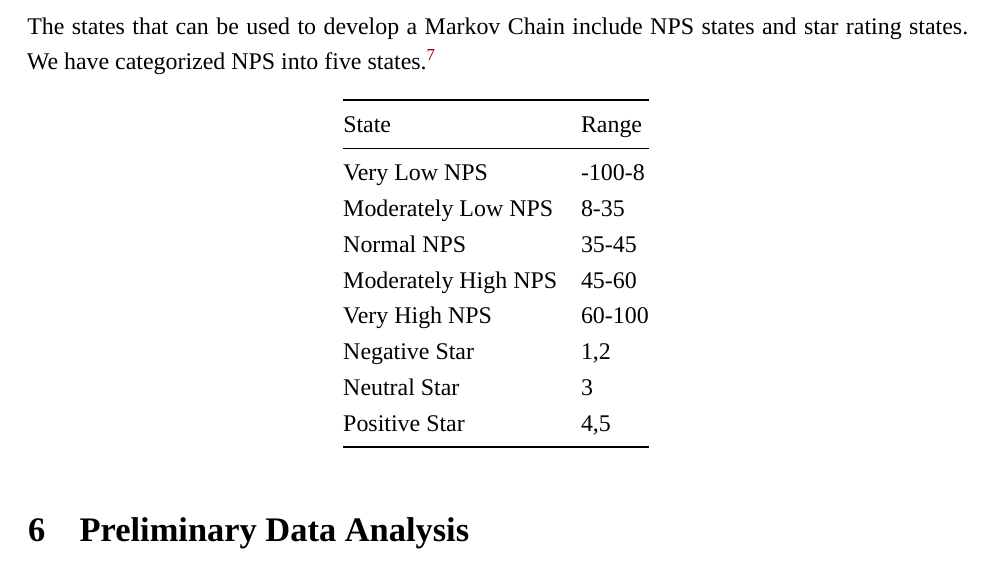
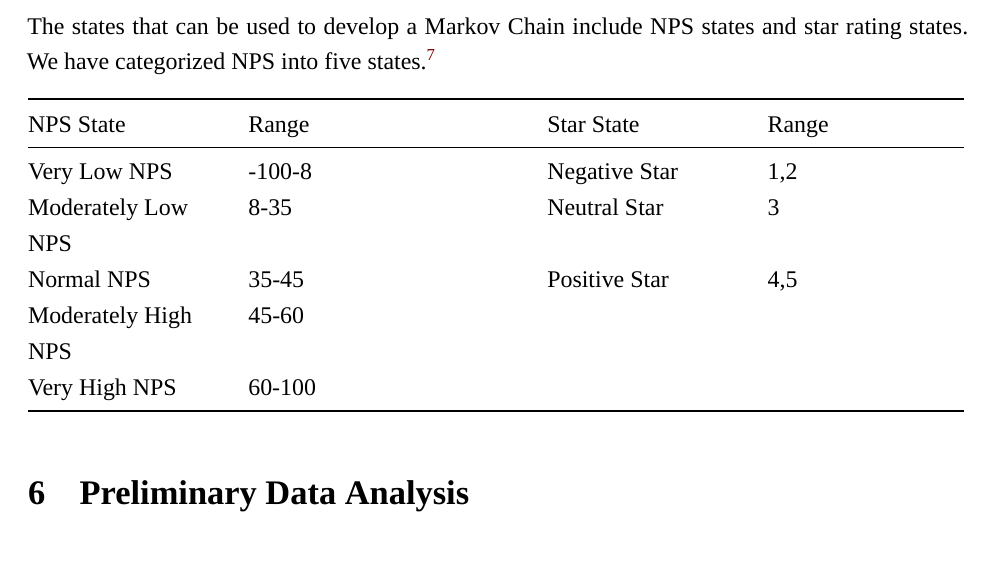
Before and after one commit to shrikanth95/lenovo_project_NPS, an R Markdown document (Proposal/ISE560_Proposal.Rmd): part of page 4 of 6, cut so that both start at the same text. Rendered offline with R 4.5, knitr and Pandoc, then LaTeX, with nearby package versions; some code elsewhere in the file could not run offline; a font, style sheet, LaTeX package, included part or bibliography that could not be used is replaced or left out.

Commit message:
shortened

```diff
--- a/Proposal/ISE560_Proposal.Rmd
+++ b/Proposal/ISE560_Proposal.Rmd
@@ -97,20 +97,15 @@ Identify and describe critical uncertainties within the model with regards to pa
 
 The states that can be used to develop a Markov Chain include NPS states and star rating states. We have categorized NPS into five states.\textsuperscript{\ref{refs}}
 
-State              | Range          |
-----------         | -------------- |
-Very Low NPS       | -100-8         |
-Moderately Low NPS |  8-35          |
-Normal  NPS        |  35-45         |
+NPS State          | Range          |Star State          | Range
+----------         | -------------- |----------          | ----------
+Very Low NPS       | -100-8         | Negative Star      |  1,2           |
+Moderately Low NPS |  8-35          | Neutral Star       |  3             |
+Normal  NPS        |  35-45         | Positive Star      |  4,5           |
 Moderately High NPS|  45-60         |
 Very High NPS      |  60-100        |
-Negative Star      |  1,2           |
-Neutral Star       |  3             |
-Positive Star      |  4,5           |
-
 
 # Preliminary Data Analysis \label{data_analysis}
-
 
 Segment    | Total Products | w/Sentiment and NPS | w/Battery
 ---------- | -------------- | ------------ | -------
```
